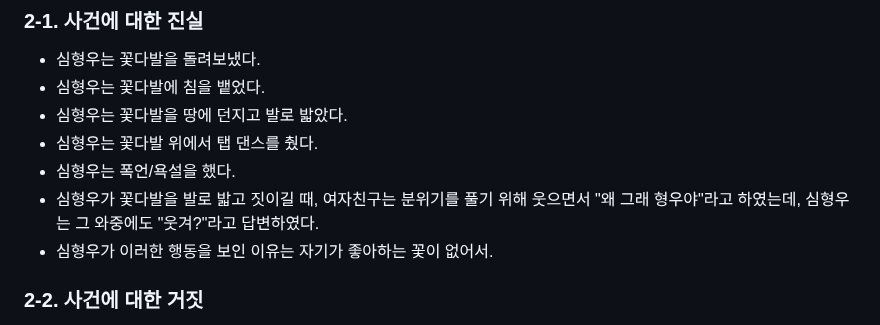
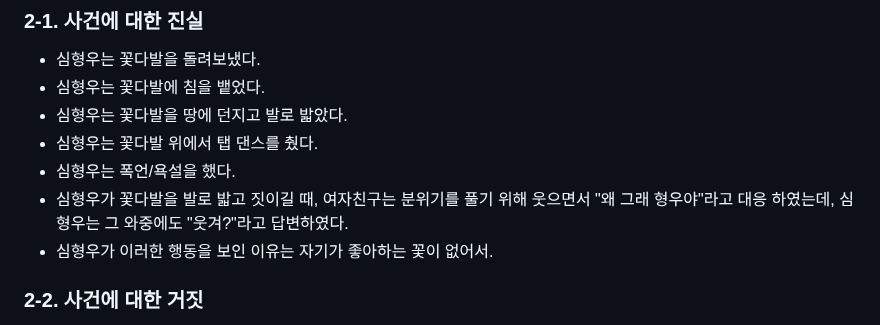
Before and after one commit to Creskim/creskim.github.io, a Markdown page: hw.md, the part around the change. GitHub-like rendering.

```diff
--- a/hw.md
+++ b/hw.md
@@ -41,7 +41,7 @@
 - 심형우는 꽃다발을 땅에 던지고 발로 밟았다.
 - 심형우는 꽃다발 위에서 탭 댄스를 췄다.
 - 심형우는 폭언/욕설을 했다.
-- 심형우가 꽃다발을 발로 밟고 짓이길 때, 여자친구는 분위기를 풀기 위해 웃으면서 "왜 그래 형우야"라고 하였는데, 심형우는 그 와중에도 "웃겨?"라고 답변하였다.
+- 심형우가 꽃다발을 발로 밟고 짓이길 때, 여자친구는 분위기를 풀기 위해 웃으면서 "왜 그래 형우야"라고 대응 하였는데, 심형우는 그 와중에도 "웃겨?"라고 답변하였다.
 - 심형우가 이러한 행동을 보인 이유는 자기가 좋아하는 꽃이 없어서.
 
 ### 2-2. 사건에 대한 거짓
```
